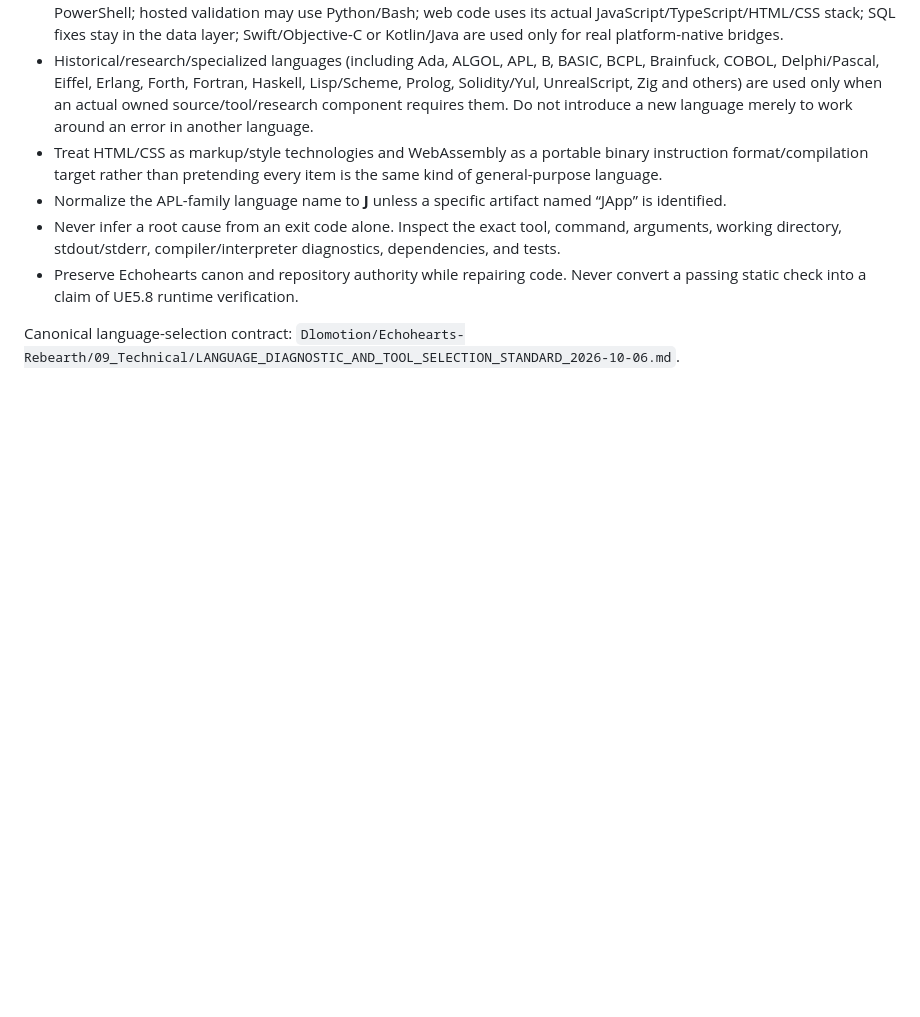
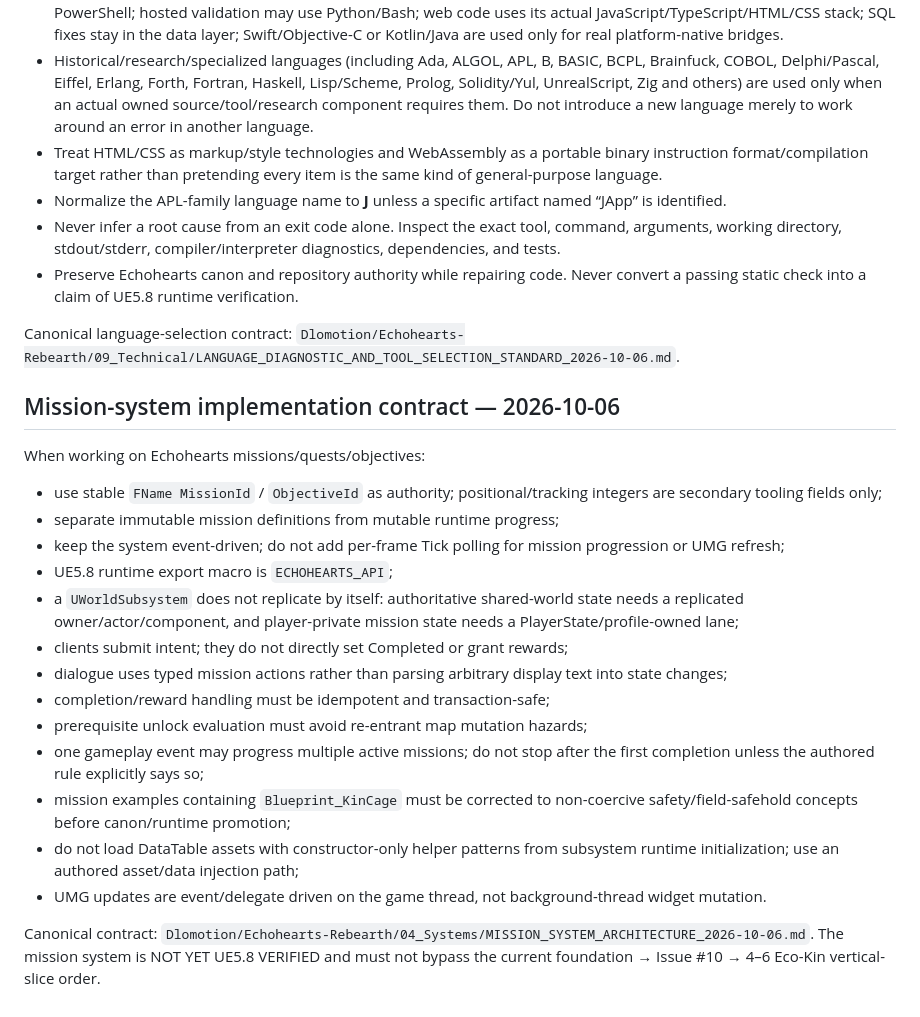
Before and after one commit to Dlomotion/echohearts-web, a Markdown page: .github/copilot-instructions.md, the part around the change. GitHub-like rendering; blank space fills up the shorter version.

Commit message:
Add mission-system implementation guidance

```diff
--- a/.github/copilot-instructions.md
+++ b/.github/copilot-instructions.md
@@ -381,3 +381,24 @@ Recognize the user's A–Z programming-language study list as a **diagnostic/too
 - Preserve Echohearts canon and repository authority while repairing code. Never convert a passing static check into a claim of UE5.8 runtime verification.
 
 Canonical language-selection contract: `Dlomotion/Echohearts-Rebearth/09_Technical/LANGUAGE_DIAGNOSTIC_AND_TOOL_SELECTION_STANDARD_2026-10-06.md`.
+
+
+## Mission-system implementation contract — 2026-10-06
+
+When working on Echohearts missions/quests/objectives:
+- use stable `FName MissionId` / `ObjectiveId` as authority; positional/tracking integers are secondary tooling fields only;
+- separate immutable mission definitions from mutable runtime progress;
+- keep the system event-driven; do not add per-frame Tick polling for mission progression or UMG refresh;
+- UE5.8 runtime export macro is `ECHOHEARTS_API`;
+- a `UWorldSubsystem` does not replicate by itself: authoritative shared-world state needs a replicated owner/actor/component, and player-private mission state needs a PlayerState/profile-owned lane;
+- clients submit intent; they do not directly set Completed or grant rewards;
+- dialogue uses typed mission actions rather than parsing arbitrary display text into state changes;
+- completion/reward handling must be idempotent and transaction-safe;
+- prerequisite unlock evaluation must avoid re-entrant map mutation hazards;
+- one gameplay event may progress multiple active missions; do not stop after the first completion unless the authored rule explicitly says so;
+- mission examples containing `Blueprint_KinCage` must be corrected to non-coercive safety/field-safehold concepts before canon/runtime promotion;
+- do not load DataTable assets with constructor-only helper patterns from subsystem runtime initialization; use an authored asset/data injection path;
+- UMG updates are event/delegate driven on the game thread, not background-thread widget mutation.
+
+Canonical contract: `Dlomotion/Echohearts-Rebearth/04_Systems/MISSION_SYSTEM_ARCHITECTURE_2026-10-06.md`.
+The mission system is NOT YET UE5.8 VERIFIED and must not bypass the current foundation → Issue #10 → 4–6 Eco-Kin vertical-slice order.
```
